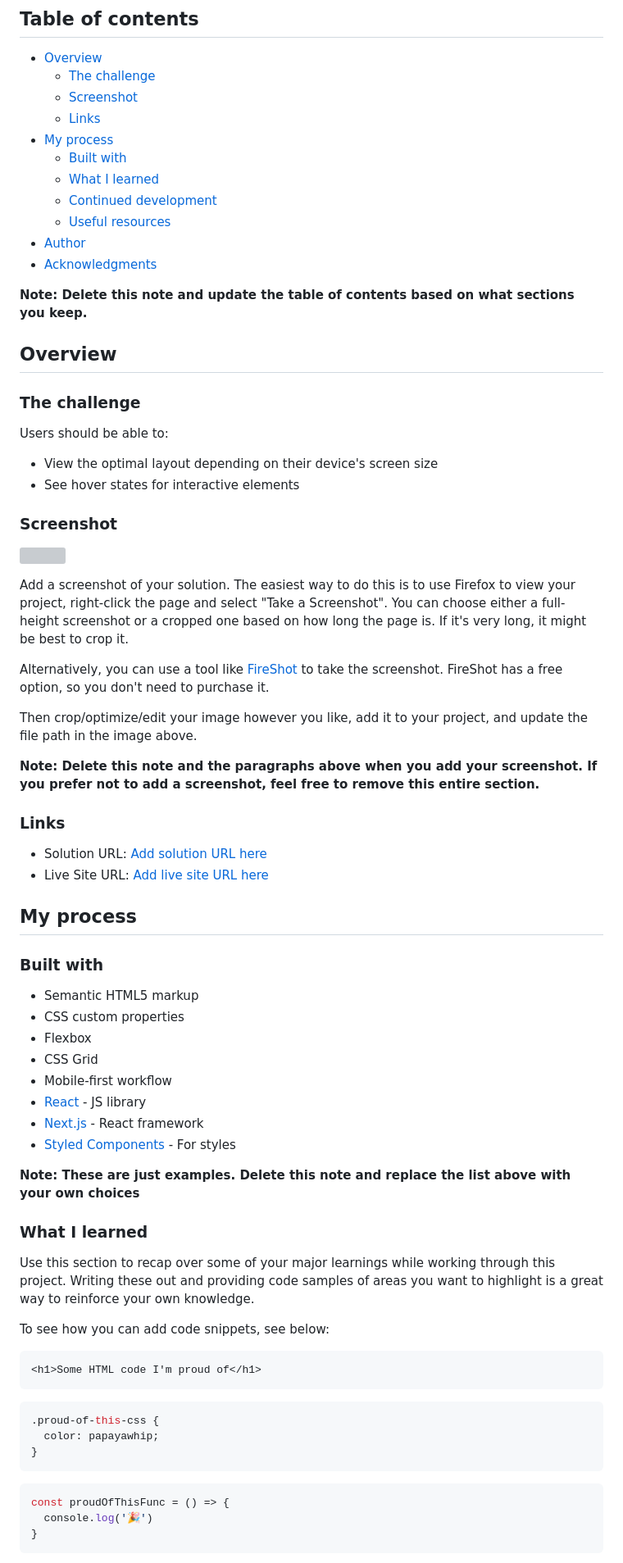
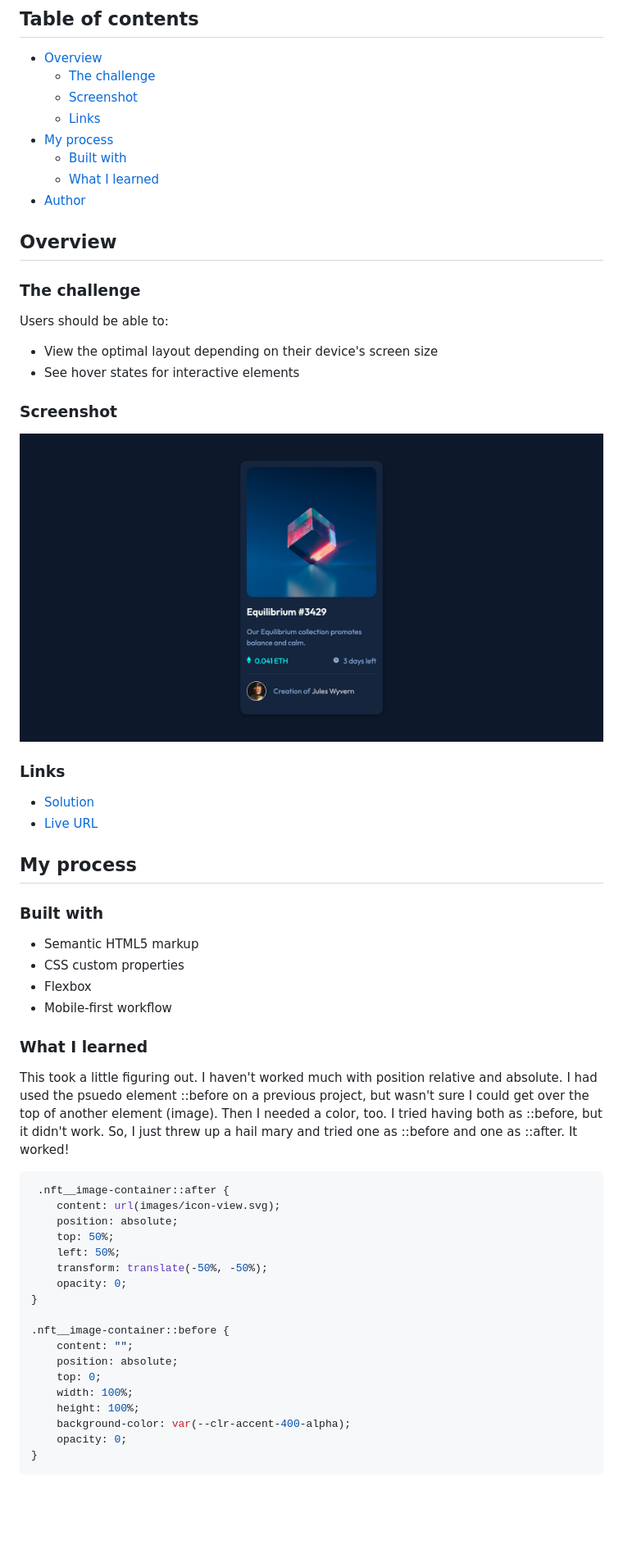
Before and after one commit to ryanthayes/fem-nft-preview-card-component, a Markdown page: README.md, the part around the change printed below. Shown: that part at 82% size. GitHub-like rendering; pictures changed too: solution.png (added); blank space fills up the shorter version; grey boxes are pictures that could not be loaded.

````diff
--- a/README.md
+++ b/README.md
@@ -11,12 +11,7 @@ This is a solution to the [NFT preview card component challenge on Frontend Ment
 - [My process](#my-process)
   - [Built with](#built-with)
   - [What I learned](#what-i-learned)
-  - [Continued development](#continued-development)
-  - [Useful resources](#useful-resources)
 - [Author](#author)
-- [Acknowledgments](#acknowledgments)
-
-**Note: Delete this note and update the table of contents based on what sections you keep.**
 
 ## Overview
 
@@ -29,20 +24,13 @@ Users should be able to:
 
 ### Screenshot
 
-![](./screenshot.jpg)
-
-Add a screenshot of your solution. The easiest way to do this is to use Firefox to view your project, right-click the page and select "Take a Screenshot". You can choose either a full-height screenshot or a cropped one based on how long the page is. If it's very long, it might be best to crop it.
-
-Alternatively, you can use a tool like [FireShot](https://getfireshot.com/) to take the screenshot. FireShot has a free option, so you don't need to purchase it.
-
-Then crop/optimize/edit your image however you like, add it to your project, and update the file path in the image above.
-
-**Note: Delete this note and the paragraphs above when you add your screenshot. If you prefer not to add a screenshot, feel free to remove this entire section.**
+![](./solution.png)
 
 ### Links
 
-- Solution URL: [Add solution URL here](https://your-solution-url.com)
-- Live Site URL: [Add live site URL here](https://your-live-site-url.com)
+- [Solution](https://github.com/ryanthayes/fem-nft-preview-card-component)
+- [Live URL](https://ryanthayes.github.io/fem-nft-preview-card-component)
+
 
 ## My process
 
@@ -51,31 +39,30 @@ Then crop/optimize/edit your image however you like, add it to your project, and
 - Semantic HTML5 markup
 - CSS custom properties
 - Flexbox
-- CSS Grid
 - Mobile-first workflow
-- [React](https://reactjs.org/) - JS library
-- [Next.js](https://nextjs.org/) - React framework
-- [Styled Components](https://styled-components.com/) - For styles
-
-**Note: These are just examples. Delete this note and replace the list above with your own choices**
 
 ### What I learned
 
-Use this section to recap over some of your major learnings while working through this project. Writing these out and providing code samples of areas you want to highlight is a great way to reinforce your own knowledge.
+This took a little figuring out. I haven't worked much with position relative and absolute. I had used the psuedo element ::before on a previous project, but wasn't sure I could get over the top of another element (image). Then I needed a color, too. I tried having both as ::before, but it didn't work. So, I just threw up a hail mary and tried one as ::before and one as ::after. It worked!
 
-To see how you can add code snippets, see below:
+```css
+ .nft__image-container::after {
+    content: url(images/icon-view.svg);
+    position: absolute;
+    top: 50%;
+    left: 50%;
+    transform: translate(-50%, -50%);
+    opacity: 0;
+}
 
-```html
-<h1>Some HTML code I'm proud of</h1>
-```
-```css
-.proud-of-this-css {
-  color: papayawhip;
-}
-```
-```js
-const proudOfThisFunc = () => {
-  console.log('🎉')
+.nft__image-container::before {
+    content: "";
+    position: absolute;
+    top: 0;
+    width: 100%;
+    height: 100%;
+    background-color: var(--clr-accent-400-alpha);
+    opacity: 0;
 }
 ```
 
````
Also changed, not shown: other parts of README.md (+2 -28 lines), 2 other files.
